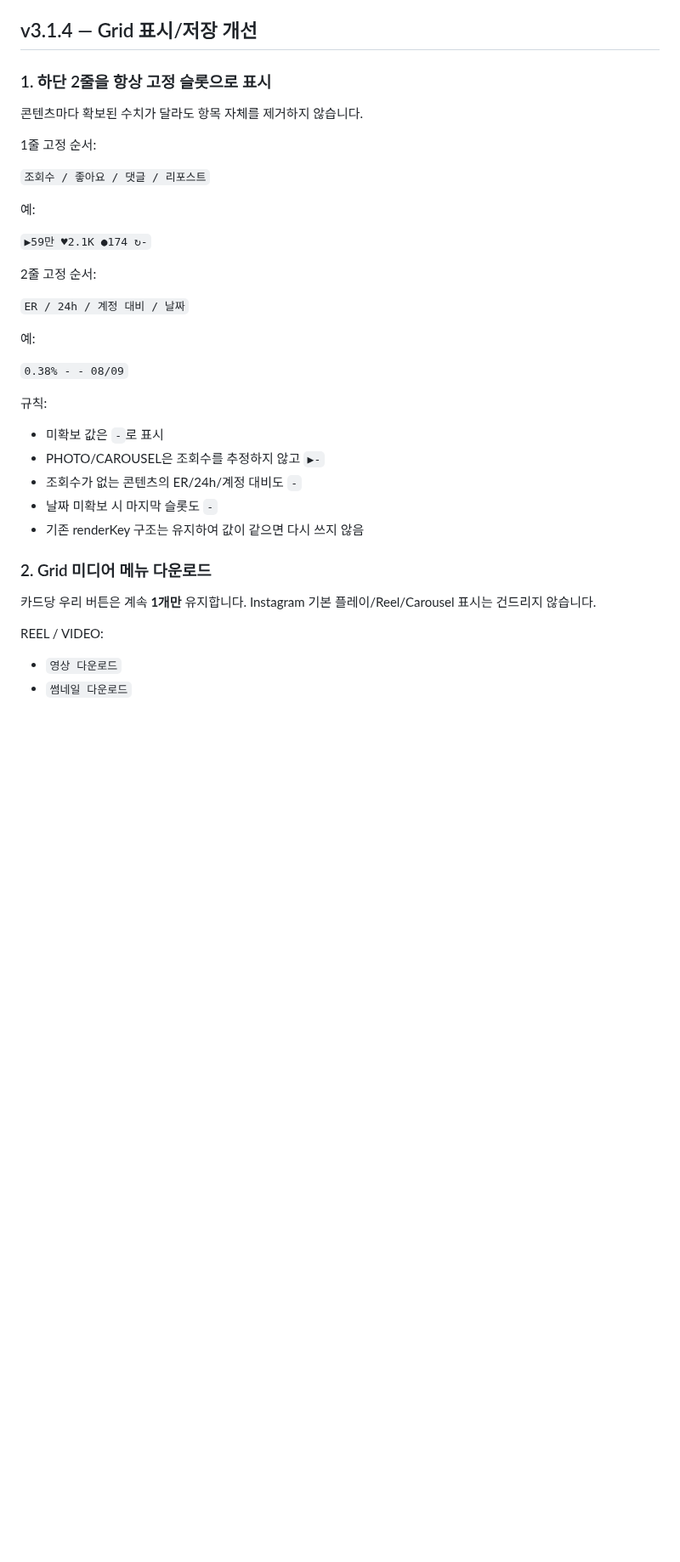
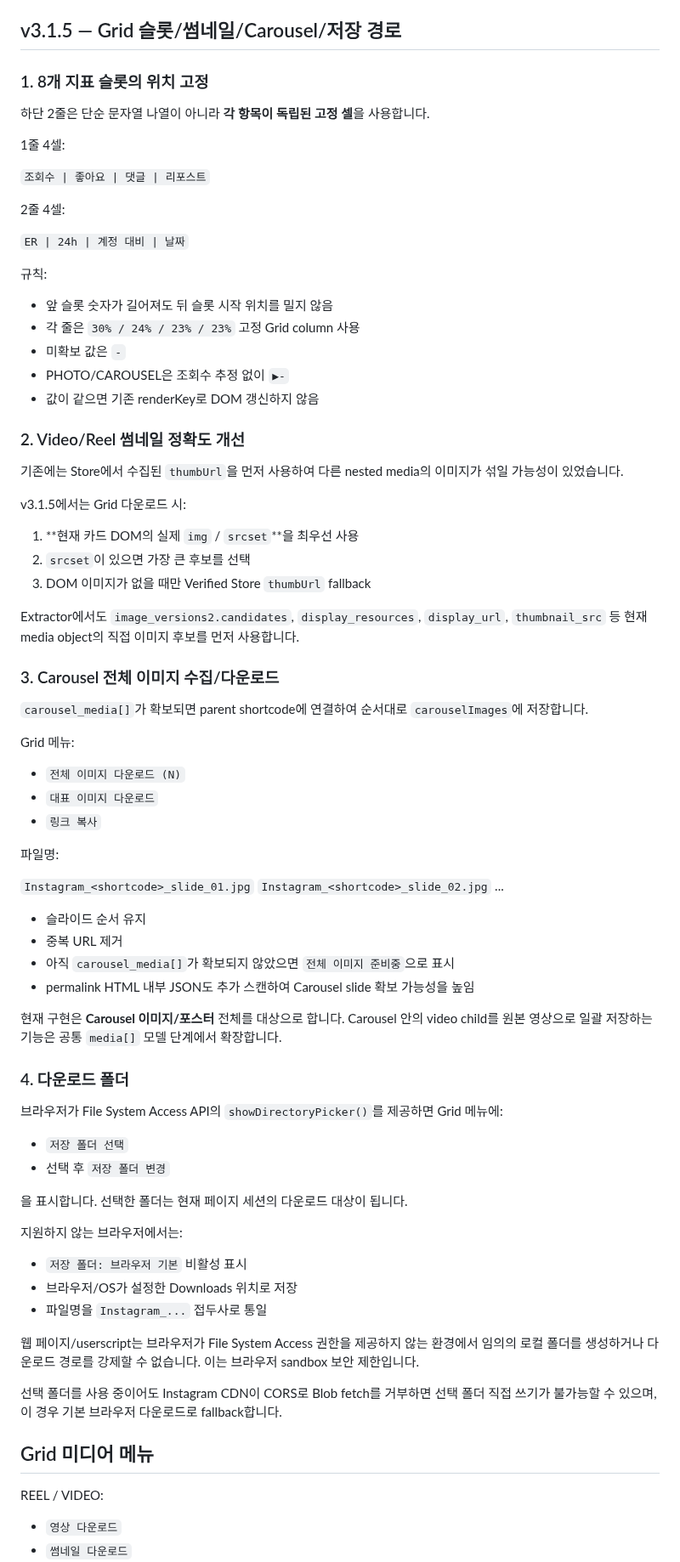
Before and after one commit to sunsee83/dev-lab, a Markdown page: reels-inspector/STATUS.md, the part around one of its changes. Shown at 85% size. GitHub-like rendering; blank space fills up the shorter version.

Commit message:
document grid media fixes v3.1.5

```diff
--- a/reels-inspector/STATUS.md
+++ b/reels-inspector/STATUS.md
@@ -25,39 +25,83 @@
 - 하단 Instagram 배너와 실제 겹치는 카드만 RI 영역 숨김
 - `ri311:*` 캐시 유지
 
-## v3.1.4 — Grid 표시/저장 개선
+## v3.1.5 — Grid 슬롯/썸네일/Carousel/저장 경로
 
-### 1. 하단 2줄을 항상 고정 슬롯으로 표시
+### 1. 8개 지표 슬롯의 위치 고정
 
-콘텐츠마다 확보된 수치가 달라도 항목 자체를 제거하지 않습니다.
+하단 2줄은 단순 문자열 나열이 아니라 **각 항목이 독립된 고정 셀**을 사용합니다.
 
-1줄 고정 순서:
+1줄 4셀:
 
-`조회수 / 좋아요 / 댓글 / 리포스트`
+`조회수 | 좋아요 | 댓글 | 리포스트`
 
-예:
+2줄 4셀:
 
-`▶59만 ♥2.1K ●174 ↻-`
-
-2줄 고정 순서:
-
-`ER / 24h / 계정 대비 / 날짜`
-
-예:
-
-`0.38% - - 08/09`
+`ER | 24h | 계정 대비 | 날짜`
 
 규칙:
 
-- 미확보 값은 `-`로 표시
-- PHOTO/CAROUSEL은 조회수를 추정하지 않고 `▶-`
-- 조회수가 없는 콘텐츠의 ER/24h/계정 대비도 `-`
-- 날짜 미확보 시 마지막 슬롯도 `-`
-- 기존 renderKey 구조는 유지하여 값이 같으면 다시 쓰지 않음
+- 앞 슬롯 숫자가 길어져도 뒤 슬롯 시작 위치를 밀지 않음
+- 각 줄은 `30% / 24% / 23% / 23%` 고정 Grid column 사용
+- 미확보 값은 `-`
+- PHOTO/CAROUSEL은 조회수 추정 없이 `▶-`
+- 값이 같으면 기존 renderKey로 DOM 갱신하지 않음
 
-### 2. Grid 미디어 메뉴 다운로드
+### 2. Video/Reel 썸네일 정확도 개선
 
-카드당 우리 버튼은 계속 **1개만** 유지합니다. Instagram 기본 플레이/Reel/Carousel 표시는 건드리지 않습니다.
+기존에는 Store에서 수집된 `thumbUrl`을 먼저 사용하여 다른 nested media의 이미지가 섞일 가능성이 있었습니다.
+
+v3.1.5에서는 Grid 다운로드 시:
+
+1. **현재 카드 DOM의 실제 `img` / `srcset`**을 최우선 사용
+2. `srcset`이 있으면 가장 큰 후보를 선택
+3. DOM 이미지가 없을 때만 Verified Store `thumbUrl` fallback
+
+Extractor에서도 `image_versions2.candidates`, `display_resources`, `display_url`, `thumbnail_src` 등 현재 media object의 직접 이미지 후보를 먼저 사용합니다.
+
+### 3. Carousel 전체 이미지 수집/다운로드
+
+`carousel_media[]`가 확보되면 parent shortcode에 연결하여 순서대로 `carouselImages`에 저장합니다.
+
+Grid 메뉴:
+
+- `전체 이미지 다운로드 (N)`
+- `대표 이미지 다운로드`
+- `링크 복사`
+
+파일명:
+
+`Instagram_<shortcode>_slide_01.jpg`
+`Instagram_<shortcode>_slide_02.jpg`
+...
+
+- 슬라이드 순서 유지
+- 중복 URL 제거
+- 아직 `carousel_media[]`가 확보되지 않았으면 `전체 이미지 준비중`으로 표시
+- permalink HTML 내부 JSON도 추가 스캔하여 Carousel slide 확보 가능성을 높임
+
+현재 구현은 **Carousel 이미지/포스터** 전체를 대상으로 합니다. Carousel 안의 video child를 원본 영상으로 일괄 저장하는 기능은 공통 `media[]` 모델 단계에서 확장합니다.
+
+### 4. 다운로드 폴더
+
+브라우저가 File System Access API의 `showDirectoryPicker()`를 제공하면 Grid 메뉴에:
+
+- `저장 폴더 선택`
+- 선택 후 `저장 폴더 변경`
+
+을 표시합니다. 선택한 폴더는 현재 페이지 세션의 다운로드 대상이 됩니다.
+
+지원하지 않는 브라우저에서는:
+
+- `저장 폴더: 브라우저 기본` 비활성 표시
+- 브라우저/OS가 설정한 Downloads 위치로 저장
+- 파일명을 `Instagram_...` 접두사로 통일
+
+웹 페이지/userscript는 브라우저가 File System Access 권한을 제공하지 않는 환경에서 임의의 로컬 폴더를 생성하거나 다운로드 경로를 강제할 수 없습니다. 이는 브라우저 sandbox 보안 제한입니다.
+
+선택 폴더를 사용 중이어도 Instagram CDN이 CORS로 Blob fetch를 거부하면 선택 폴더 직접 쓰기가 불가능할 수 있으며, 이 경우 기본 브라우저 다운로드로 fallback합니다.
+
+## Grid 미디어 메뉴
 
 REEL / VIDEO:
 - `영상 다운로드`
```
Also changed, not shown: other parts of reels-inspector/STATUS.md (+26 -49 lines).
